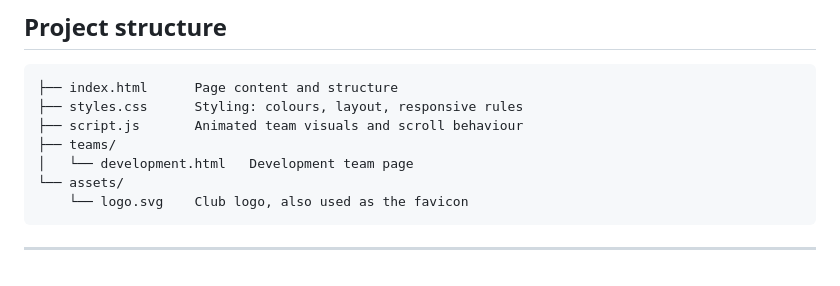
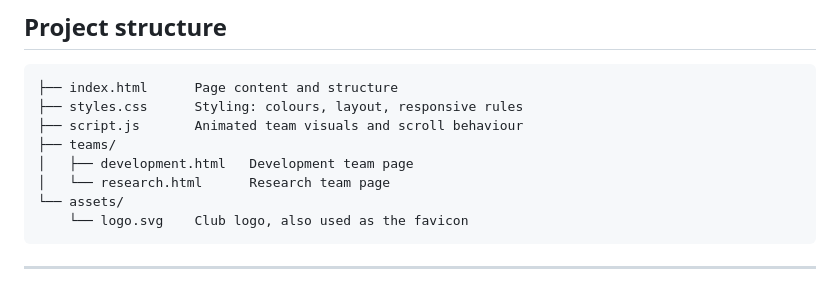
Before and after one commit to tanwarsomya/QuantClubWebsite, a Markdown page: README.md, the part around the change. GitHub-like rendering.

Commit message:
List the Research team page in the README
Refs #5

Co-Authored-By: Claude Opus 5.5 <noreply@anthropic.com>

````diff
--- a/README.md
+++ b/README.md
@@ -24,7 +24,8 @@ I built it as a plain static site in HTML, CSS and vanilla JavaScript, with no f
 ├── styles.css      Styling: colours, layout, responsive rules
 ├── script.js       Animated team visuals and scroll behaviour
 ├── teams/
-│   └── development.html   Development team page
+│   ├── development.html   Development team page
+│   └── research.html      Research team page
 └── assets/
     └── logo.svg    Club logo, also used as the favicon
 ```
````
